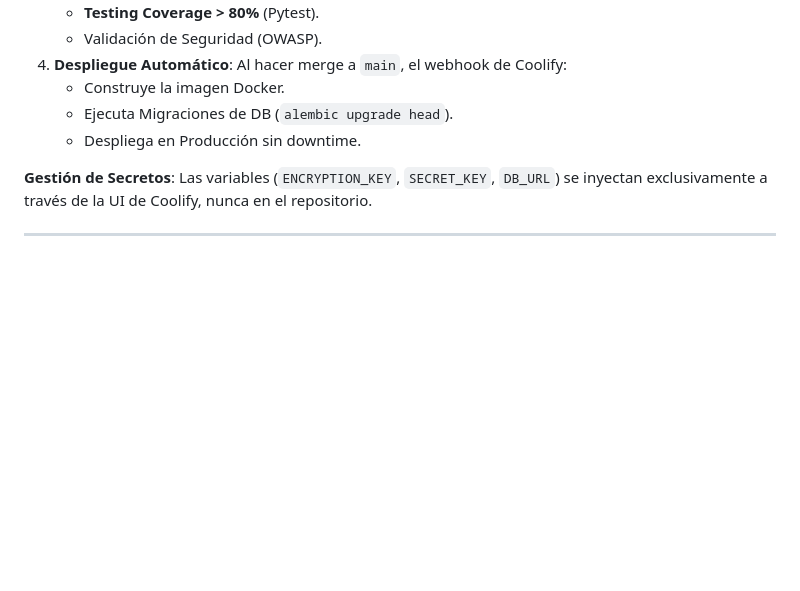
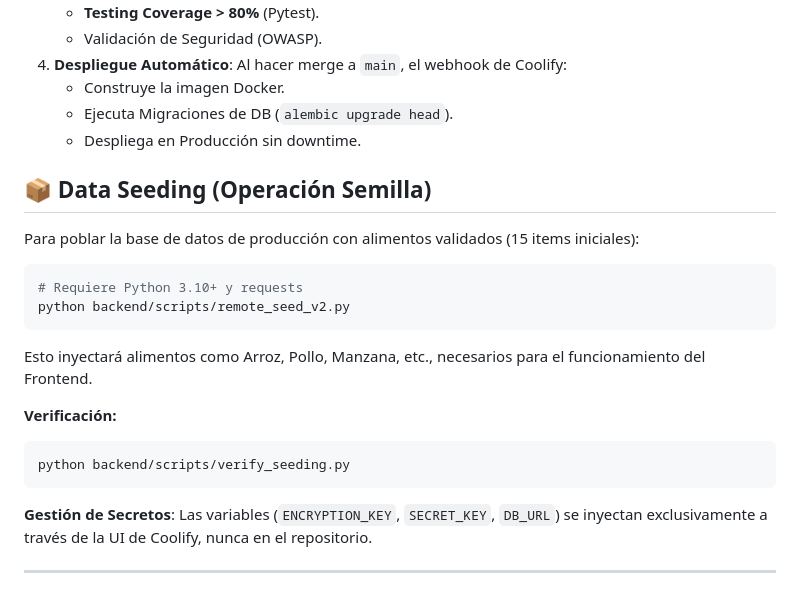
Before and after one commit to lordperi/TFM, a Markdown page: README.md, the part around one of its changes. Rendered like a GitHub page; blank space fills up the shorter version.

Commit message:
docs: Update README with Seeding instructions

````diff
--- a/README.md
+++ b/README.md
@@ -139,6 +143,23 @@ El equipo sigue un flujo estricto de **Trunk-Based Development** adaptado.
     - Ejecuta Migraciones de DB (`alembic upgrade head`).
     - Despliega en Producción sin downtime.
 
+## 📦 Data Seeding (Operación Semilla)
+
+Para poblar la base de datos de producción con alimentos validados (15 items iniciales):
+
+```bash
+# Requiere Python 3.10+ y requests
+python backend/scripts/remote_seed_v2.py
+```
+
+Esto inyectará alimentos como Arroz, Pollo, Manzana, etc., necesarios para el funcionamiento del Frontend.
+
+**Verificación:**
+
+```bash
+python backend/scripts/verify_seeding.py
+```
+
 **Gestión de Secretos**: Las variables (`ENCRYPTION_KEY`, `SECRET_KEY`, `DB_URL`) se inyectan exclusivamente a través de la UI de Coolify, nunca en el repositorio.
 
 ---
````
Also changed, not shown: other parts of README.md (+7 -3 lines).
